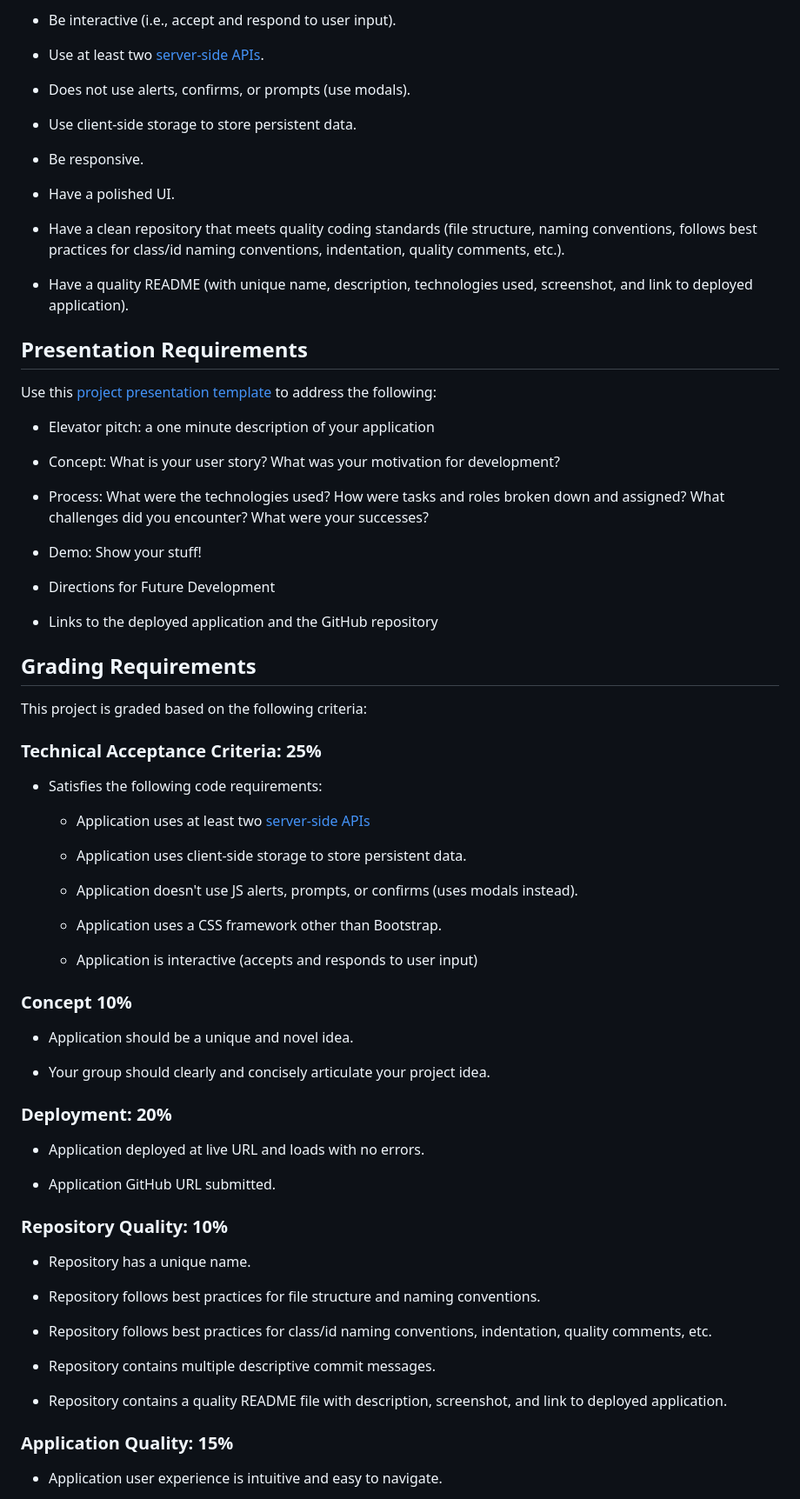
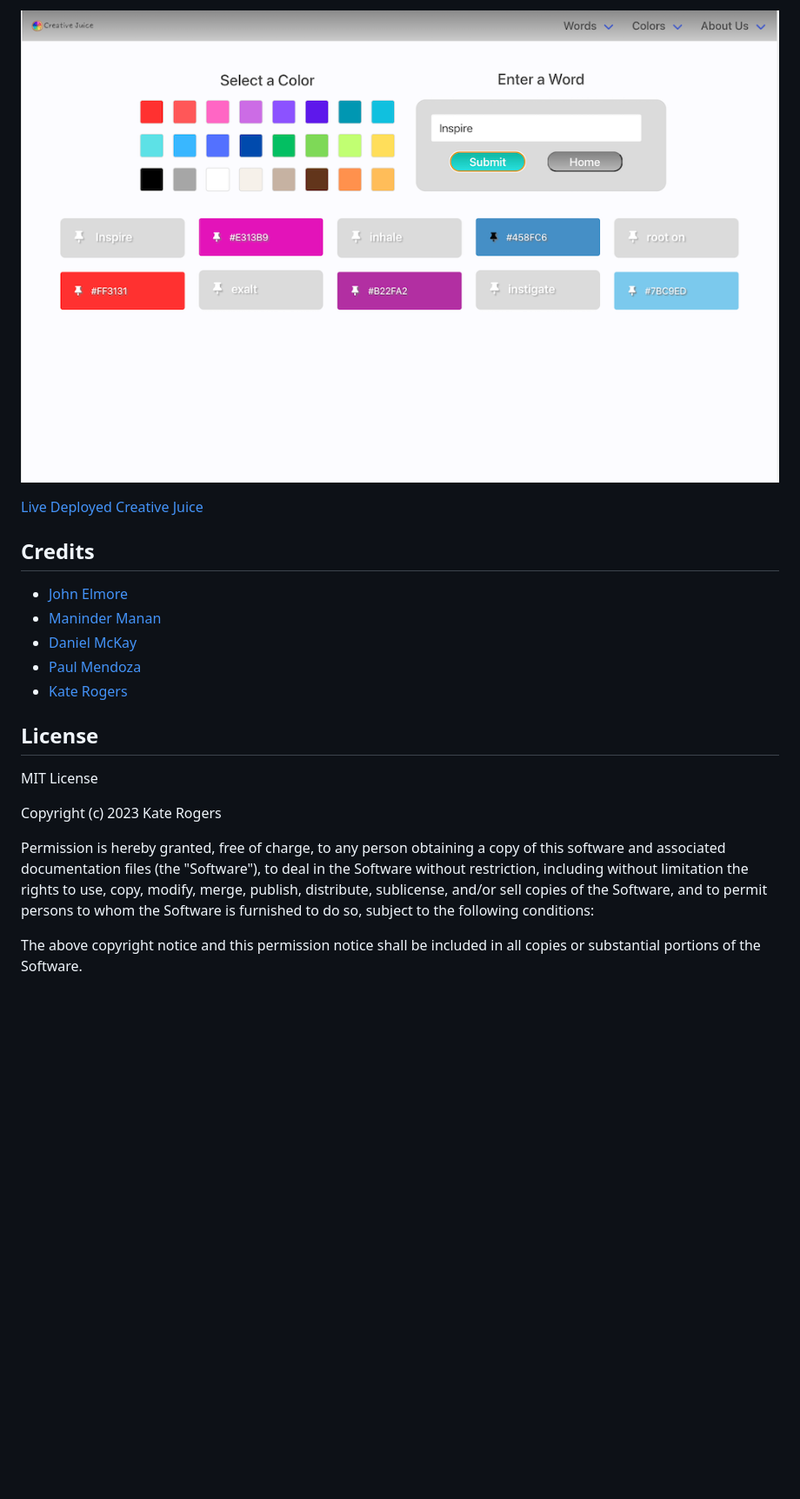
Before and after one commit to KateMcRo/creativeJuice, a Markdown page: README.md, the part around the change printed below. Shown: that part at 87% size. Drawn GitHub-style; pictures changed too: assets/images/CJ Submit.png (added); blank space fills up the shorter version.

Commit message:
updated assets and README

```diff
--- a/README.md
+++ b/README.md
@@ -41,79 +29,29 @@ You and your group will use everything you’ve learned over the past six module
 
-* Be interactive (i.e., accept and respond to user input).
+![Screenshot of Inputs and Results Page](assets/images/CJ%20Submit.png)
 
-* Use at least two [server-side APIs](https://coding-boot-camp.github.io/full-stack/apis/api-resources).
+[Live Deployed Creative Juice](https://katemcro.github.io/creativeJuice/)
 
-* Does not use alerts, confirms, or prompts (use modals).
+## Credits
 
-* Use client-side storage to store persistent data.
+- [John Elmore](https://github.com/Letmego1st)
+- [Maninder Manan](https://github.com/ManinderManan)
+- [Daniel McKay](https://github.com/DanielFMcKay)
+- [Paul Mendoza](https://github.com/pvmend)
+- [Kate Rogers](https://github.com/KateMcRo)
 
-* Be responsive.
+## License
 
-* Have a polished UI.
+MIT License
 
-* Have a clean repository that meets quality coding standards (file structure, naming conventions, follows best practices for class/id naming conventions, indentation, quality comments, etc.).
+Copyright (c) 2023 Kate Rogers
 
-* Have a quality README (with unique name, description, technologies used, screenshot, and link to deployed application).
+Permission is hereby granted, free of charge, to any person obtaining a copy
+of this software and associated documentation files (the "Software"), to deal
+in the Software without restriction, including without limitation the rights
+to use, copy, modify, merge, publish, distribute, sublicense, and/or sell
+copies of the Software, and to permit persons to whom the Software is
+furnished to do so, subject to the following conditions:
 
-## Presentation Requirements
+The above copyright notice and this permission notice shall be included in all
+copies or substantial portions of the Software.
 
-Use this [project presentation template](https://docs.google.com/presentation/d/10QaO9KH8HtUXj__81ve0SZcpO5DbMbqqQr4iPpbwKks/edit?usp=sharing) to address the following:
-
-* Elevator pitch: a one minute description of your application
-
-* Concept: What is your user story? What was your motivation for development?
-
-* Process: What were the technologies used? How were tasks and roles broken down and assigned? What challenges did you encounter? What were your successes?
-
-* Demo: Show your stuff!
-
-* Directions for Future Development
-
-* Links to the deployed application and the GitHub repository
-
-## Grading Requirements
-
-This project is graded based on the following criteria:
-
-### Technical Acceptance Criteria: 25%
-
-* Satisfies the following code requirements:
-
-  * Application uses at least two [server-side APIs](https://coding-boot-camp.github.io/full-stack/apis/api-resources)
-
-  * Application uses client-side storage to store persistent data.
-
-  * Application doesn't use JS alerts, prompts, or confirms (uses modals instead).
-
-  * Application uses a CSS framework other than Bootstrap.
-
-  * Application is interactive (accepts and responds to user input)
-
-### Concept 10%
-
-* Application should be a unique and novel idea.
-
-* Your group should clearly and concisely articulate your project idea.
-
-### Deployment: 20%
-
-* Application deployed at live URL and loads with no errors.
-
-* Application GitHub URL submitted.
-
-### Repository Quality: 10%
-
-* Repository has a unique name.
-
-* Repository follows best practices for file structure and naming conventions.
-
-* Repository follows best practices for class/id naming conventions, indentation, quality comments, etc.
-
-* Repository contains multiple descriptive commit messages.
-
-* Repository contains a quality README file with description, screenshot, and link to deployed application.
-
-### Application Quality: 15%
-
-* Application user experience is intuitive and easy to navigate.
-
```
Also changed, not shown: other parts of README.md (+27 -58 lines), assets/images/CJ Landing.png (added), assets/images/CJ_color_wheel_no_whitespace.png (deleted), assets/images/CJwords-removebg-preview.png (deleted), 5 other files.
